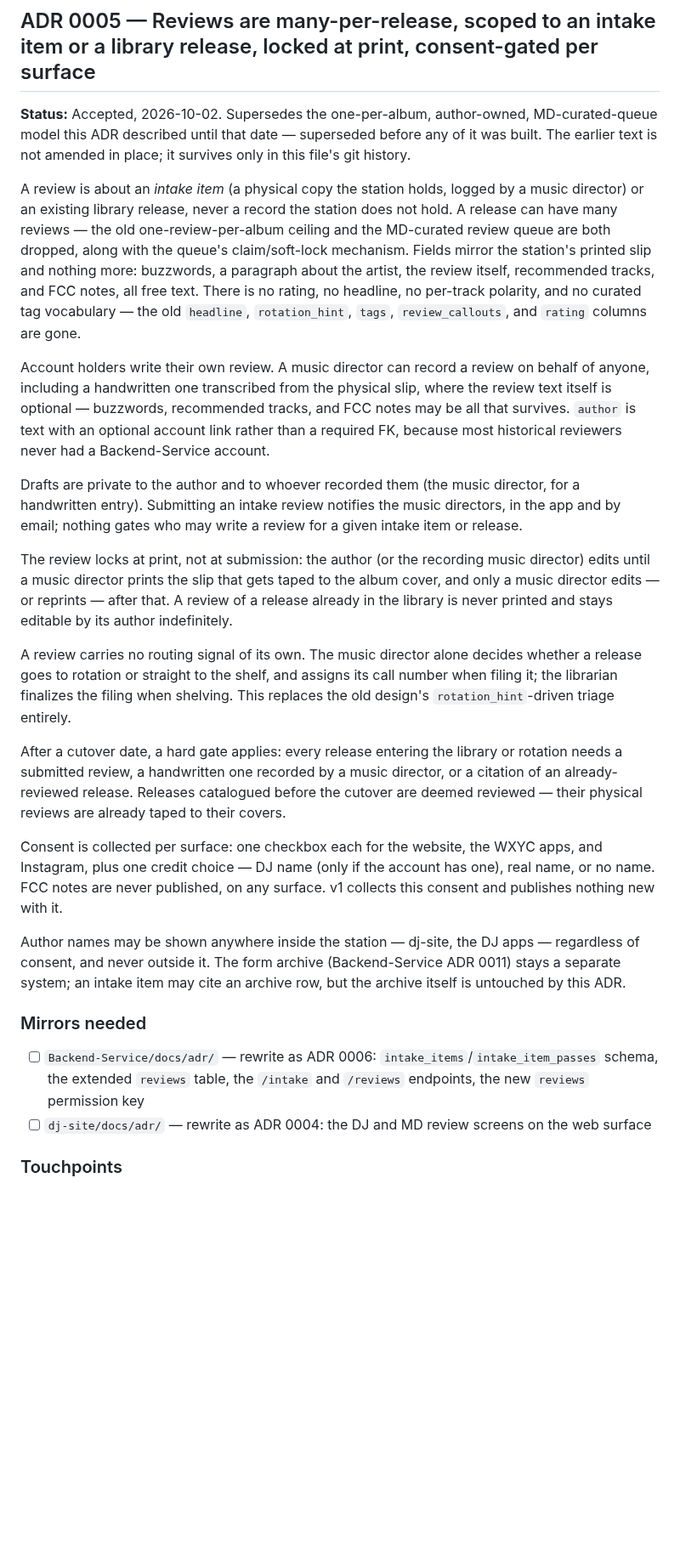
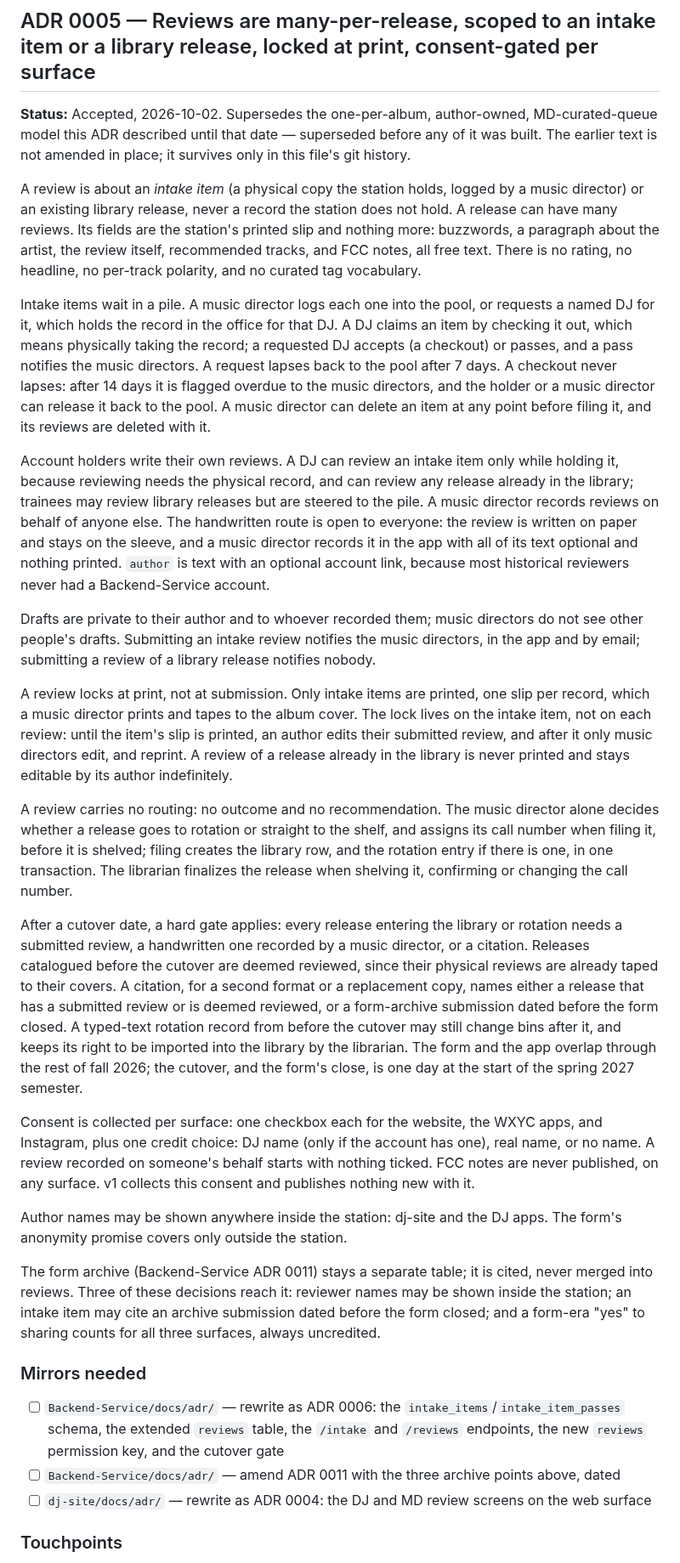
Before and after one commit to WXYC/wxyc-dj-ios, a Markdown page: docs/cross-repo-adrs.md, the part around one of its changes. Shown at 85% size. Drawn GitHub-style; blank space fills up the shorter version.

Commit message:
docs(reviews): align ADR 0005 with the plan's intake pile, hold rule, item-level print lock, and ADR 0011 amendment
Describes checkout and request on the intake pile, restricts intake reviews to the holder, moves the lock to the item's printed_at, adds archive citations to the gate, and corrects C4's single published_publicly flag to per-surface consent.

```diff
--- a/docs/cross-repo-adrs.md
+++ b/docs/cross-repo-adrs.md
@@ -135,25 +135,30 @@ iOS gates the UI based on the JWT `role` claim (already read by [`JWTPayload`](.
 
 **Status:** Accepted, 2026-10-02. Supersedes the one-per-album, author-owned, MD-curated-queue model this ADR described until that date — superseded before any of it was built. The earlier text is not amended in place; it survives only in this file's git history.
 
-A review is about an *intake item* (a physical copy the station holds, logged by a music director) or an existing library release, never a record the station does not hold. A release can have many reviews — the old one-review-per-album ceiling and the MD-curated review queue are both dropped, along with the queue's claim/soft-lock mechanism. Fields mirror the station's printed slip and nothing more: buzzwords, a paragraph about the artist, the review itself, recommended tracks, and FCC notes, all free text. There is no rating, no headline, no per-track polarity, and no curated tag vocabulary — the old `headline`, `rotation_hint`, `tags`, `review_callouts`, and `rating` columns are gone.
+A review is about an *intake item* (a physical copy the station holds, logged by a music director) or an existing library release, never a record the station does not hold. A release can have many reviews. Its fields are the station's printed slip and nothing more: buzzwords, a paragraph about the artist, the review itself, recommended tracks, and FCC notes, all free text. There is no rating, no headline, no per-track polarity, and no curated tag vocabulary.
 
-Account holders write their own review. A music director can record a review on behalf of anyone, including a handwritten one transcribed from the physical slip, where the review text itself is optional — buzzwords, recommended tracks, and FCC notes may be all that survives. `author` is text with an optional account link rather than a required FK, because most historical reviewers never had a Backend-Service account.
+Intake items wait in a pile. A music director logs each one into the pool, or requests a named DJ for it, which holds the record in the office for that DJ. A DJ claims an item by checking it out, which means physically taking the record; a requested DJ accepts (a checkout) or passes, and a pass notifies the music directors. A request lapses back to the pool after 7 days. A checkout never lapses: after 14 days it is flagged overdue to the music directors, and the holder or a music director can release it back to the pool. A music director can delete an item at any point before filing it, and its reviews are deleted with it.
 
-Drafts are private to the author and to whoever recorded them (the music director, for a handwritten entry). Submitting an intake review notifies the music directors, in the app and by email; nothing gates who may write a review for a given intake item or release.
+Account holders write their own reviews. A DJ can review an intake item only while holding it, because reviewing needs the physical record, and can review any release already in the library; trainees may review library releases but are steered to the pile. A music director records reviews on behalf of anyone else. The handwritten route is open to everyone: the review is written on paper and stays on the sleeve, and a music director records it in the app with all of its text optional and nothing printed. `author` is text with an optional account link, because most historical reviewers never had a Backend-Service account.
 
-The review locks at print, not at submission: the author (or the recording music director) edits until a music director prints the slip that gets taped to the album cover, and only a music director edits — or reprints — after that. A review of a release already in the library is never printed and stays editable by its author indefinitely.
+Drafts are private to their author and to whoever recorded them; music directors do not see other people's drafts. Submitting an intake review notifies the music directors, in the app and by email; submitting a review of a library release notifies nobody.
 
-A review carries no routing signal of its own. The music director alone decides whether a release goes to rotation or straight to the shelf, and assigns its call number when filing it; the librarian finalizes the filing when shelving. This replaces the old design's `rotation_hint`-driven triage entirely.
+A review locks at print, not at submission. Only intake items are printed, one slip per record, which a music director prints and tapes to the album cover. The lock lives on the intake item, not on each review: until the item's slip is printed, an author edits their submitted review, and after it only music directors edit, and reprint. A review of a release already in the library is never printed and stays editable by its author indefinitely.
 
-After a cutover date, a hard gate applies: every release entering the library or rotation needs a submitted review, a handwritten one recorded by a music director, or a citation of an already-reviewed release. Releases catalogued before the cutover are deemed reviewed — their physical reviews are already taped to their covers.
+A review carries no routing: no outcome and no recommendation. The music director alone decides whether a release goes to rotation or straight to the shelf, and assigns its call number when filing it, before it is shelved; filing creates the library row, and the rotation entry if there is one, in one transaction. The librarian finalizes the release when shelving it, confirming or changing the call number.
 
-Consent is collected per surface: one checkbox each for the website, the WXYC apps, and Instagram, plus one credit choice — DJ name (only if the account has one), real name, or no name. FCC notes are never published, on any surface. v1 collects this consent and publishes nothing new with it.
+After a cutover date, a hard gate applies: every release entering the library or rotation needs a submitted review, a handwritten one recorded by a music director, or a citation. Releases catalogued before the cutover are deemed reviewed, since their physical reviews are already taped to their covers. A citation, for a second format or a replacement copy, names either a release that has a submitted review or is deemed reviewed, or a form-archive submission dated before the form closed. A typed-text rotation record from before the cutover may still change bins after it, and keeps its right to be imported into the library by the librarian. The form and the app overlap through the rest of fall 2026; the cutover, and the form's close, is one day at the start of the spring 2027 semester.
 
-Author names may be shown anywhere inside the station — dj-site, the DJ apps — regardless of consent, and never outside it. The form archive (Backend-Service ADR 0011) stays a separate system; an intake item may cite an archive row, but the archive itself is untouched by this ADR.
+Consent is collected per surface: one checkbox each for the website, the WXYC apps, and Instagram, plus one credit choice: DJ name (only if the account has one), real name, or no name. A review recorded on someone's behalf starts with nothing ticked. FCC notes are never published, on any surface. v1 collects this consent and publishes nothing new with it.
+
+Author names may be shown anywhere inside the station: dj-site and the DJ apps. The form's anonymity promise covers only outside the station.
+
+The form archive (Backend-Service ADR 0011) stays a separate table; it is cited, never merged into reviews. Three of these decisions reach it: reviewer names may be shown inside the station; an intake item may cite an archive submission dated before the form closed; and a form-era "yes" to sharing counts for all three surfaces, always uncredited.
 
 ### Mirrors needed
 
-- [ ] `Backend-Service/docs/adr/` — rewrite as ADR 0006: `intake_items`/`intake_item_passes` schema, the extended `reviews` table, the `/intake` and `/reviews` endpoints, the new `reviews` permission key
+- [ ] `Backend-Service/docs/adr/` — rewrite as ADR 0006: the `intake_items`/`intake_item_passes` schema, the extended `reviews` table, the `/intake` and `/reviews` endpoints, the new `reviews` permission key, and the cutover gate
+- [ ] `Backend-Service/docs/adr/` — amend ADR 0011 with the three archive points above, dated
 - [ ] `dj-site/docs/adr/` — rewrite as ADR 0004: the DJ and MD review screens on the web surface
 
 ### Touchpoints
```
Also changed, not shown: other parts of docs/cross-repo-adrs.md (+5 -5 lines).
